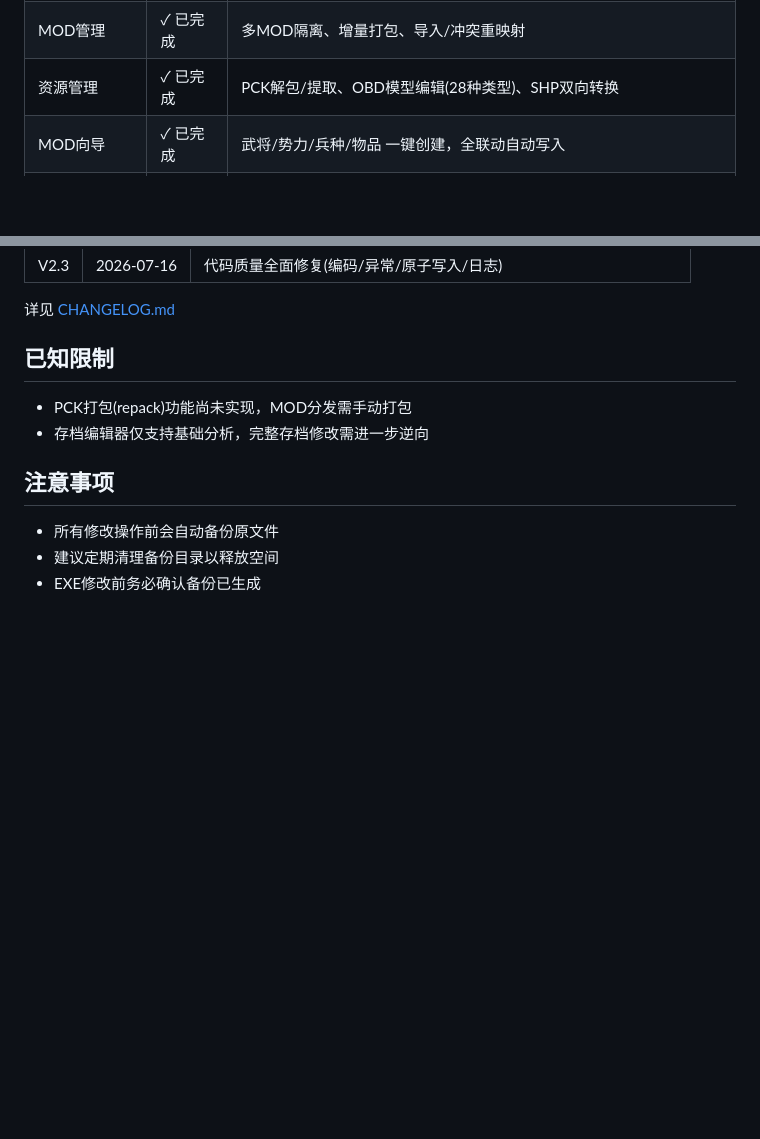
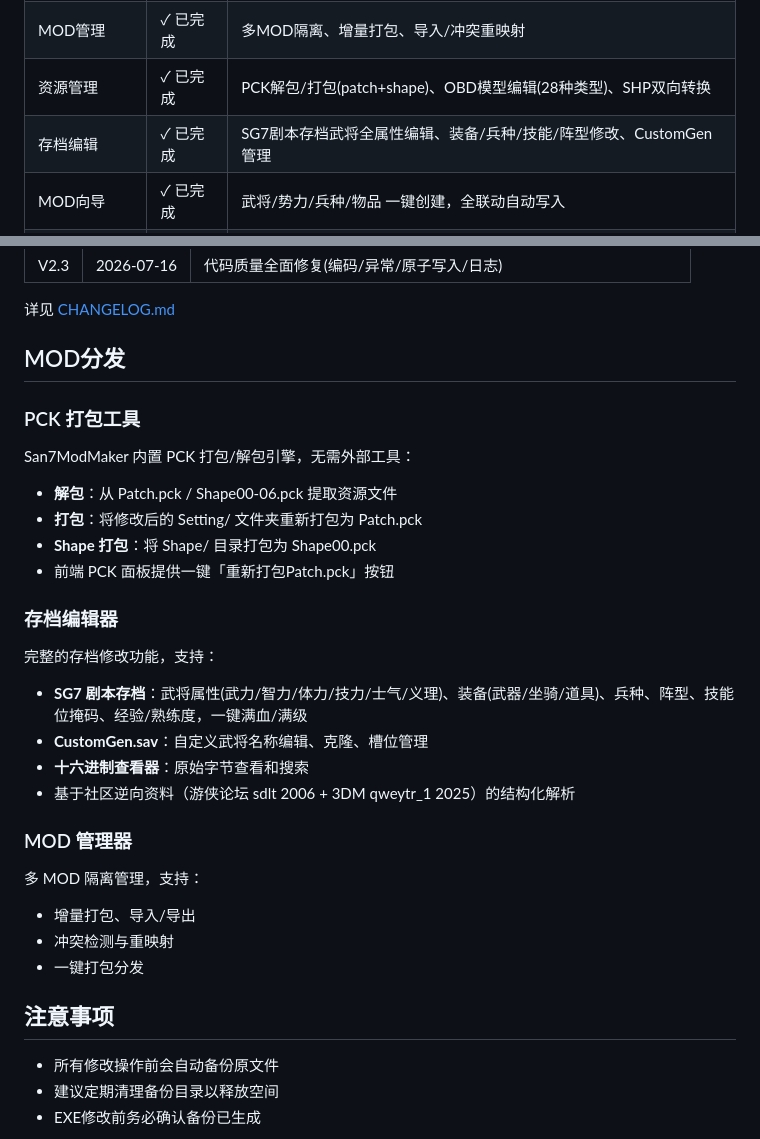
Before and after one commit to xuyangjie1998-spec/-, a Markdown page: README.md, 2 parts joined by grey strips. Drawn GitHub-style; blank space fills up the shorter version.

Commit message:
docs(V2.9.1): 移除已知限制 — PCK打包和存档编辑均已完整实现
=== 实际状态 ===
- PCK 打包: pck_manager.py repack_patch()/repack_shape_pck() 已实现
- 存档编辑器: save_parser.py 完整 SG7 解析 + save_editor.py 15个编辑API
  支持: 武将属性/装备(武器坐骑道具)/兵种/阵型/技能/经验
  支持: CustomGen.sav 自定义武将编辑
- 前端均已配备完整 UI

=== README.md ===
- 删除「已知限制」章节
- 新增「MOD分发」章节，含 PCK打包、存档编辑器、MOD管理器 3个子节
- 功能模块表: 新增「存档编辑」行，资源管理→PCK解包/打包(patch+shape)

=== CHANGELOG.md ===
- 新增 V2.9.1 条目

```diff
--- a/README.md
+++ b/README.md
@@ -72,7 +72,8 @@ pyinstaller build.spec
 | 剧本世界 | ✓ 已完成 | 剧本城池数据、全局参数(252参数×22子字段注释) |
 | 高级工具 | ✓ 已完成 | EXE突破、批量修改、差异对比、数据校验、引用检查 |
 | MOD管理 | ✓ 已完成 | 多MOD隔离、增量打包、导入/冲突重映射 |
-| 资源管理 | ✓ 已完成 | PCK解包/提取、OBD模型编辑(28种类型)、SHP双向转换 |
+| 资源管理 | ✓ 已完成 | PCK解包/打包(patch+shape)、OBD模型编辑(28种类型)、SHP双向转换 |
+| 存档编辑 | ✓ 已完成 | SG7剧本存档武将全属性编辑、装备/兵种/技能/阵型修改、CustomGen管理 |
 | MOD向导 | ✓ 已完成 | 武将/势力/兵种/物品 一键创建，全联动自动写入 |
 | 文档参考 | ✓ 已完成 | 47个Schema、4个参考数据文件、21个xlsx原版数据表、Variable.ini子字段注释 |
 | 参考数据 | ✓ 已完成 | 编辑器内原版数据对比面板、Variable.ini子字段实时注释 |
@@ -157,10 +158,27 @@ San7ModMaker/
 
 详见 [CHANGELOG.md](CHANGELOG.md)
 
-## 已知限制
+## MOD分发
 
-- PCK打包(repack)功能尚未实现，MOD分发需手动打包
-- 存档编辑器仅支持基础分析，完整存档修改需进一步逆向
+### PCK 打包工具
+San7ModMaker 内置 PCK 打包/解包引擎，无需外部工具：
+- **解包**：从 Patch.pck / Shape00-06.pck 提取资源文件
+- **打包**：将修改后的 Setting/ 文件夹重新打包为 Patch.pck
+- **Shape 打包**：将 Shape/ 目录打包为 Shape00.pck
+- 前端 PCK 面板提供一键「重新打包Patch.pck」按钮
+
+### 存档编辑器
+完整的存档修改功能，支持：
+- **SG7 剧本存档**：武将属性(武力/智力/体力/技力/士气/义理)、装备(武器/坐骑/道具)、兵种、阵型、技能位掩码、经验/熟练度，一键满血/满级
+- **CustomGen.sav**：自定义武将名称编辑、克隆、槽位管理
+- **十六进制查看器**：原始字节查看和搜索
+- 基于社区逆向资料（游侠论坛 sdlt 2006 + 3DM qweytr_1 2025）的结构化解析
+
+### MOD 管理器
+多 MOD 隔离管理，支持：
+- 增量打包、导入/导出
+- 冲突检测与重映射
+- 一键打包分发
 
 ## 注意事项
 
```
Also changed, not shown: CHANGELOG.md (+10 -0 lines).
